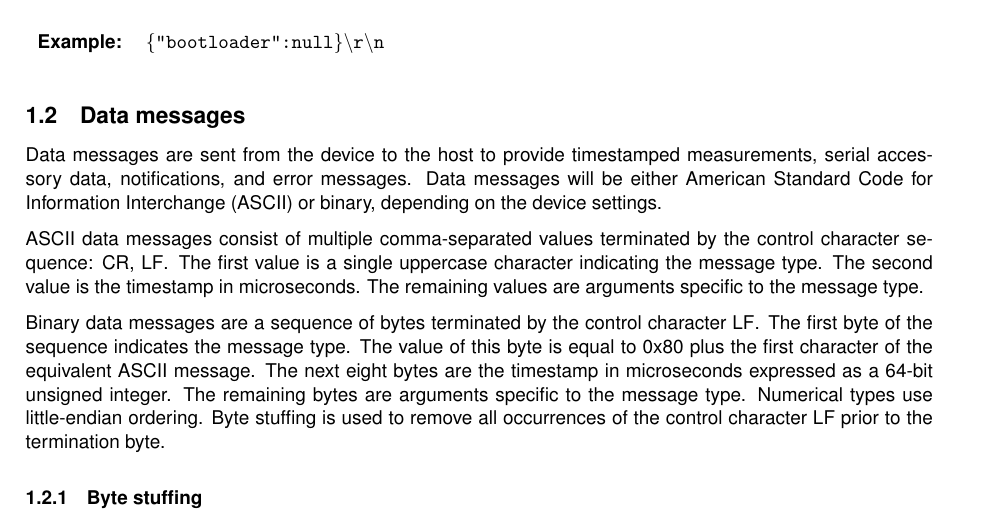
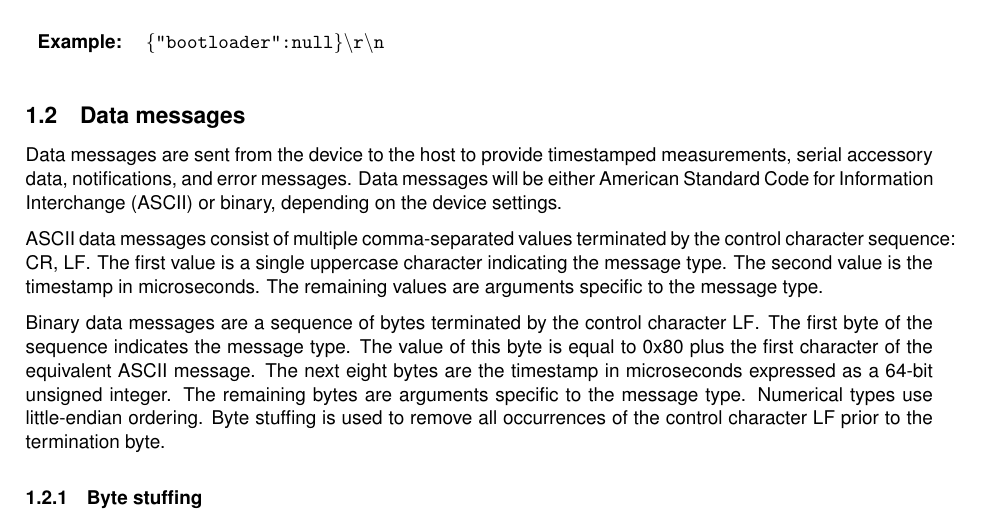
Before and after one commit to xioTechnologies/x-IMU3-User-Manual, a LaTeX document (main.tex): part of page 8 of 33, cut so that both start at the same text. Compiled offline with pdfLaTeX.

Commit message:
Remove hyphenations

```diff
--- a/main.tex
+++ b/main.tex
@@ -3,6 +3,7 @@
 \usepackage[scaled]{helvet}\renewcommand\familydefault{\sfdefault}
 \usepackage[left=2.5cm,right=2.5cm,top=3cm,bottom=3cm]{geometry}
 \usepackage{parskip} % don't indent first line of paragraph
+\usepackage[none]{hyphenat} % don't hyphenate
 \usepackage{float} % [H]
 \usepackage{fancyref} % \Fref
 \usepackage{csquotes} % \nquote
```
